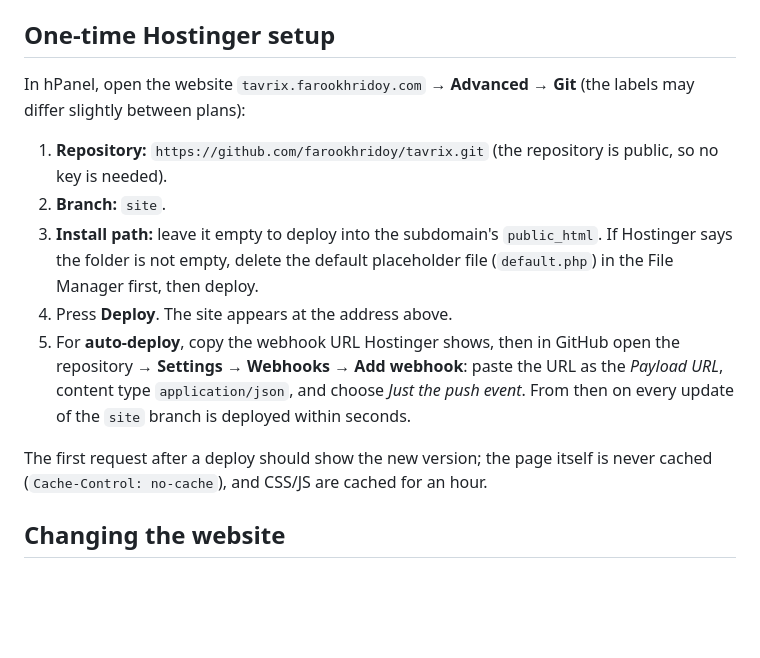
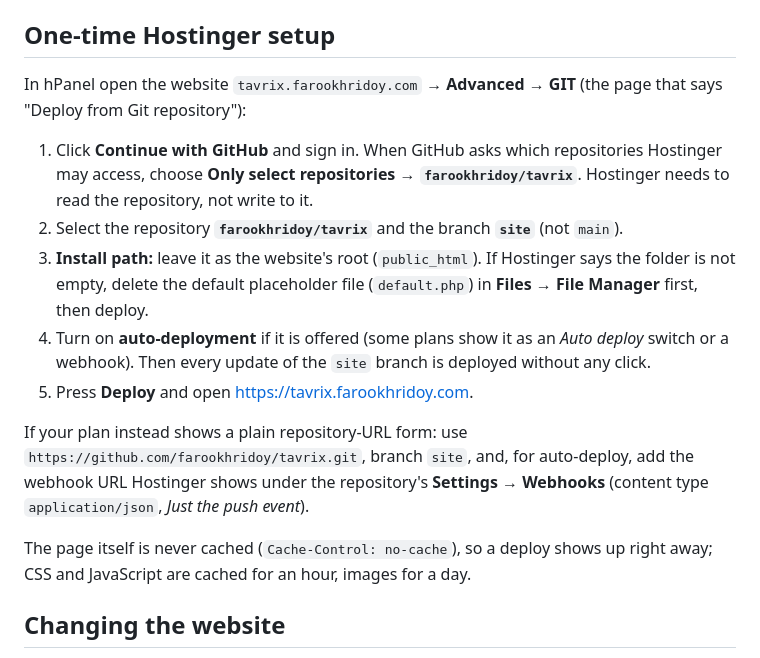
Before and after one commit to farookhridoy/tavrix, a Markdown page: docs/WEBSITE.md, the part around the change. GitHub-like rendering; blank space fills up the shorter version.

Commit message:
docs: Hostinger setup for the Continue-with-GitHub flow
Co-Authored-By: Claude Sonnet 5.5 <noreply@anthropic.com>

```diff
--- a/docs/WEBSITE.md
+++ b/docs/WEBSITE.md
@@ -18,15 +18,17 @@ latest GitHub release         ┘      scripts/build-site.mjs        (generated)
 
 ## One-time Hostinger setup
 
-In hPanel, open the website `tavrix.farookhridoy.com` → **Advanced → Git** (the labels may differ slightly between plans):
+In hPanel open the website `tavrix.farookhridoy.com` → **Advanced → GIT** (the page that says "Deploy from Git repository"):
 
-1. **Repository:** `https://github.com/farookhridoy/tavrix.git` (the repository is public, so no key is needed).
-2. **Branch:** `site`.
-3. **Install path:** leave it empty to deploy into the subdomain's `public_html`. If Hostinger says the folder is not empty, delete the default placeholder file (`default.php`) in the File Manager first, then deploy.
-4. Press **Deploy**. The site appears at the address above.
-5. For **auto-deploy**, copy the webhook URL Hostinger shows, then in GitHub open the repository → **Settings → Webhooks → Add webhook**: paste the URL as the *Payload URL*, content type `application/json`, and choose *Just the push event*. From then on every update of the `site` branch is deployed within seconds.
+1. Click **Continue with GitHub** and sign in. When GitHub asks which repositories Hostinger may access, choose **Only select repositories → `farookhridoy/tavrix`**. Hostinger needs to read the repository, not write to it.
+2. Select the repository **`farookhridoy/tavrix`** and the branch **`site`** (not `main`).
+3. **Install path:** leave it as the website's root (`public_html`). If Hostinger says the folder is not empty, delete the default placeholder file (`default.php`) in **Files → File Manager** first, then deploy.
+4. Turn on **auto-deployment** if it is offered (some plans show it as an *Auto deploy* switch or a webhook). Then every update of the `site` branch is deployed without any click.
+5. Press **Deploy** and open https://tavrix.farookhridoy.com.
 
-The first request after a deploy should show the new version; the page itself is never cached (`Cache-Control: no-cache`), and CSS/JS are cached for an hour.
+If your plan instead shows a plain repository-URL form: use `https://github.com/farookhridoy/tavrix.git`, branch `site`, and, for auto-deploy, add the webhook URL Hostinger shows under the repository's **Settings → Webhooks** (content type `application/json`, *Just the push event*).
+
+The page itself is never cached (`Cache-Control: no-cache`), so a deploy shows up right away; CSS and JavaScript are cached for an hour, images for a day.
 
 ## Changing the website
 
```
